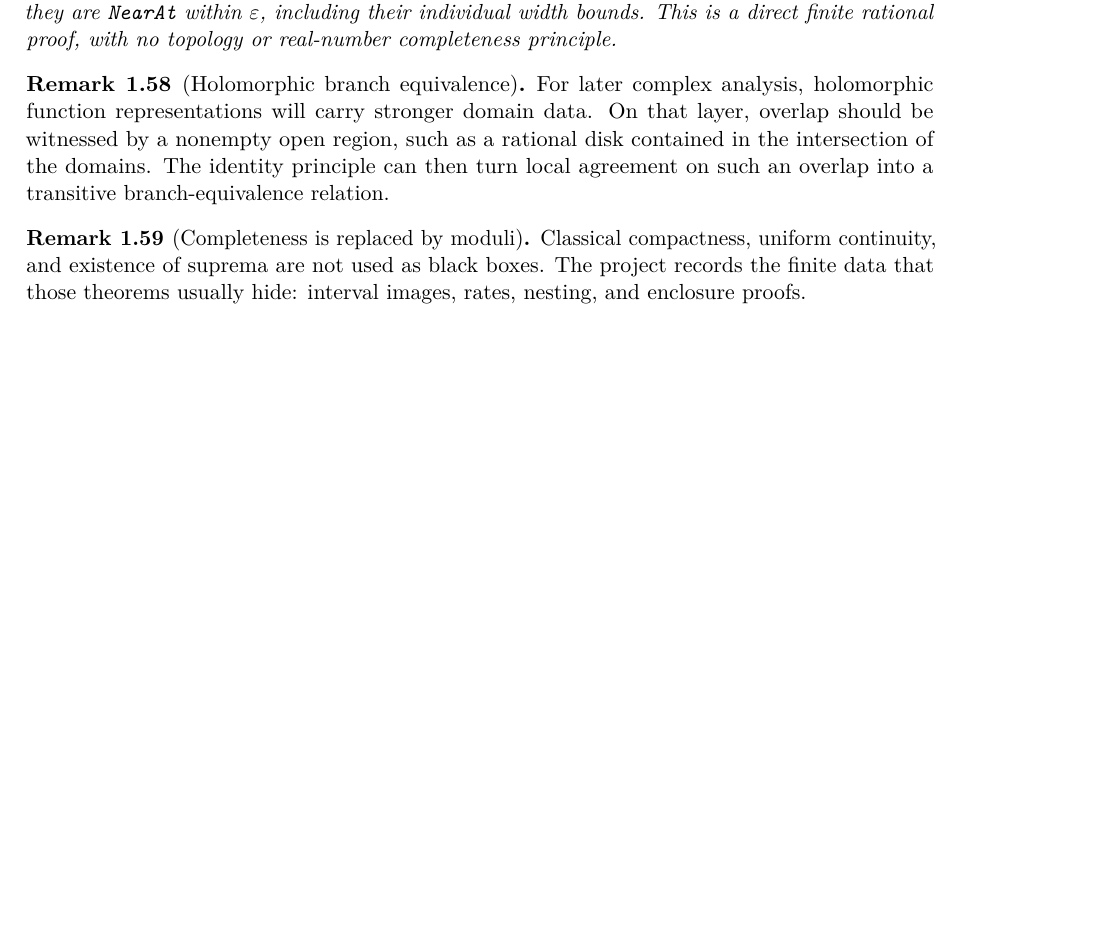
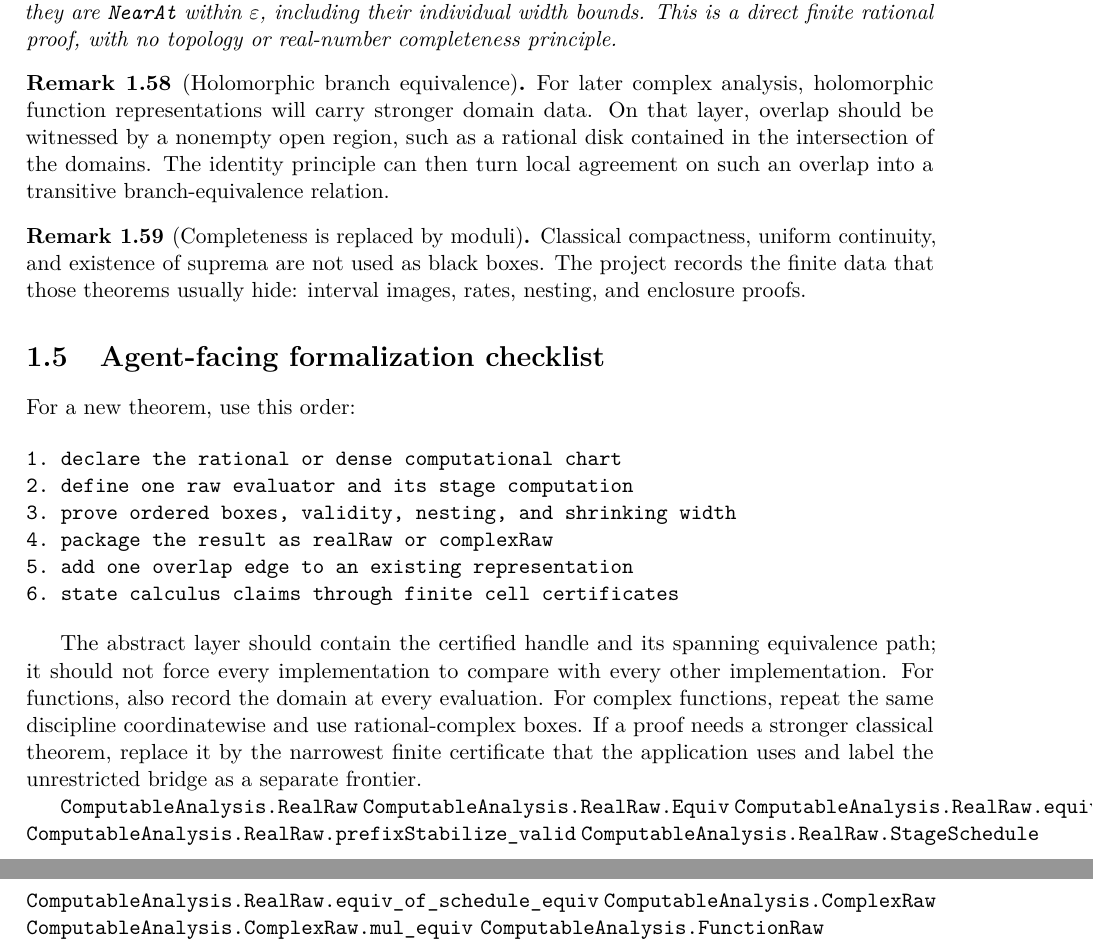
Before and after one commit to liuyao12/computable-analysis, a LaTeX thesis (blueprint/src/web.tex, which reads blueprint/src/01-foundations.tex): part of page 31 of 91 before the commit and two parts of pages 31 and 32 of 92 after it, the two joined at a grey line, cut so that both start at the same text, the shorter picture padded with empty space. Compiled offline with pdfLaTeX.

Commit message:
Add foundation formalization checklist

```diff
--- a/blueprint/src/01-foundations.tex
+++ b/blueprint/src/01-foundations.tex
@@ -1787,3 +1787,35 @@ Classical compactness, uniform continuity, and existence of suprema are not
 used as black boxes.  The project records the finite data that those theorems
 usually hide: interval images, rates, nesting, and enclosure proofs.
 \end{remark}
+
+\section{Agent-facing formalization checklist}
+
+For a new theorem, use this order:
+
+\begin{verbatim}
+1. declare the rational or dense computational chart
+2. define one raw evaluator and its stage computation
+3. prove ordered boxes, validity, nesting, and shrinking width
+4. package the result as realRaw or complexRaw
+5. add one overlap edge to an existing representation
+6. state calculus claims through finite cell certificates
+\end{verbatim}
+
+The abstract layer should contain the certified handle and its spanning
+equivalence path; it should not force every implementation to compare with
+every other implementation. For functions, also record the domain at every
+evaluation. For complex functions, repeat the same discipline coordinatewise
+and use rational-complex boxes. If a proof needs a stronger classical theorem,
+replace it by the narrowest finite certificate that the application uses and
+label the unrestricted bridge as a separate frontier.
+
+\lean{ComputableAnalysis.RealRaw}
+\lean{ComputableAnalysis.RealRaw.Equiv}
+\lean{ComputableAnalysis.RealRaw.equiv_trans}
+\lean{ComputableAnalysis.RealRaw.prefixStabilize_valid}
+\lean{ComputableAnalysis.RealRaw.StageSchedule}
+\lean{ComputableAnalysis.RealRaw.equiv_of_schedule_equiv}
+\lean{ComputableAnalysis.ComplexRaw}
+\lean{ComputableAnalysis.ComplexRaw.mul_equiv}
+\lean{ComputableAnalysis.FunctionRaw}
+\leanok
```
